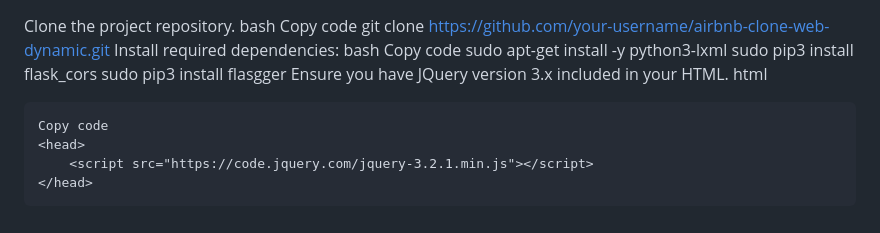
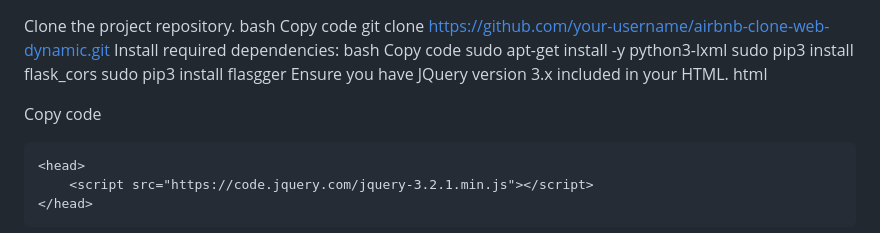
Before and after one commit to JosephBmbs/holbertonschool-AirBnB_clone_v4, a Markdown page: README.md, the part around the change printed below. Rendered like a GitHub page.

````diff
--- a/README.md
+++ b/README.md
@@ -125,8 +125,9 @@ sudo pip3 install flasgger
 Ensure you have JQuery version 3.x included in your HTML.
 html
 
+Copy code
+
 ```
-Copy code
 <head>
     <script src="https://code.jquery.com/jquery-3.2.1.min.js"></script>
 </head>
````
Also changed, not shown: other parts of README.md (+2 -2 lines).
